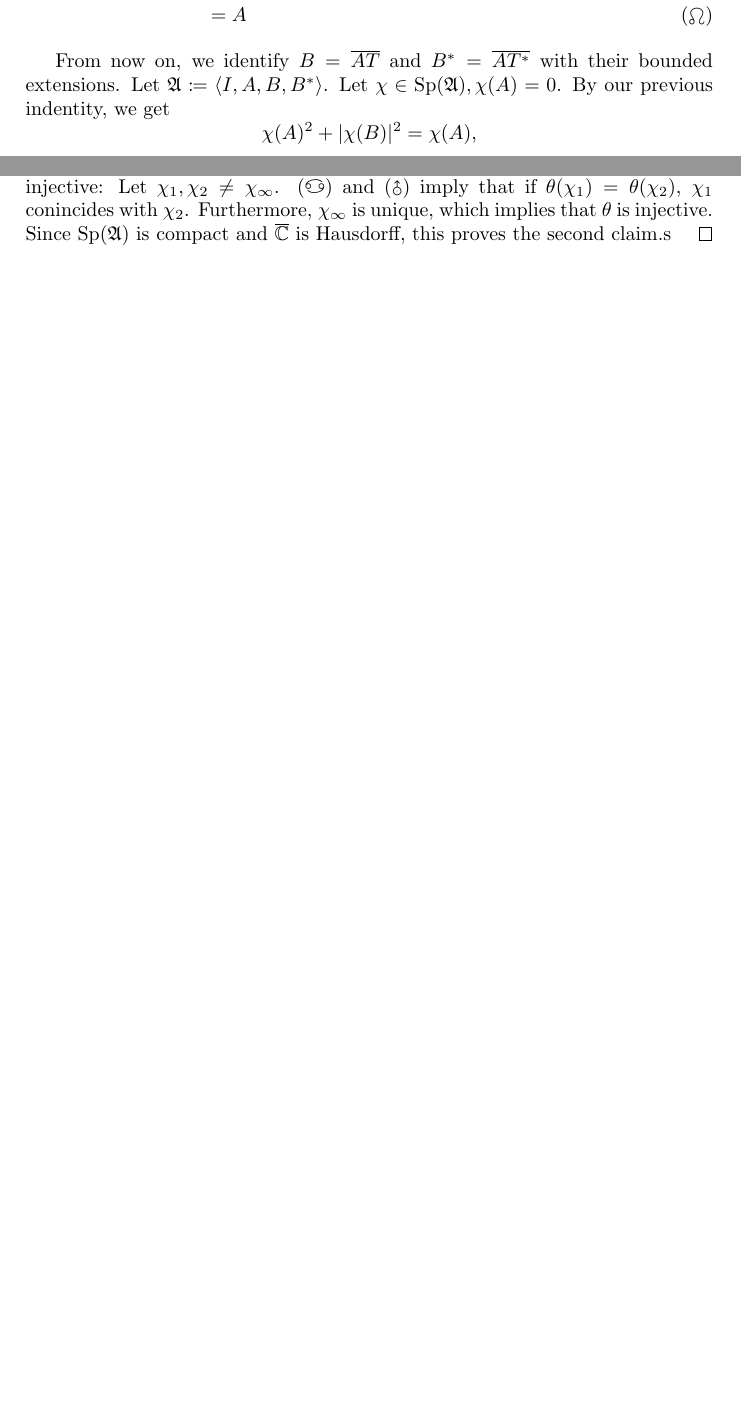
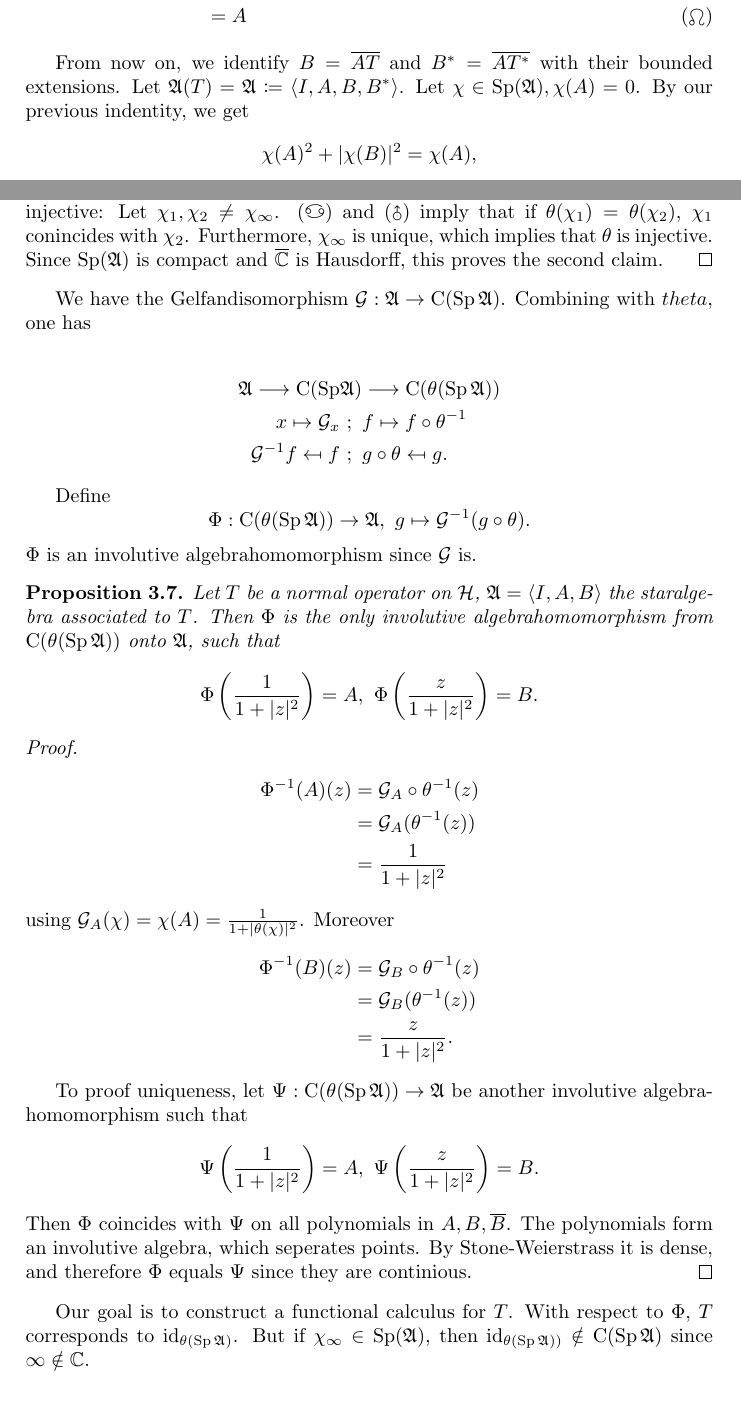
Before and after one commit to HeineBorel/Bachelor, a LaTeX document (LaTeX/Bachelorarbeit.tex): two parts of pages 6 and 7 of 7 before the commit and two parts of pages 6 and 8 of 8 after it, joined at a grey line, cut so that both start at the same text, the shorter picture padded with empty space. Compiled offline with pdfLaTeX.

Commit message:
1. Quelle fertig

```diff
--- a/LaTeX/Bachelorarbeit.tex
+++ b/LaTeX/Bachelorarbeit.tex
@@ -321,7 +323,7 @@ The operator $AT$ is bounded but not defined on all of $\hs$. So we extend it in
 \end{rem}
 
 From now on, we identify $B=\overline{AT}$ and $B\str =\overline{AT\str}$  with their bounded extensions.
-Let $\A \coloneqq \gen{I, A, B , B\str}$. Let $ \chi \in \spe (\A), \chi(A) =0$. By our previous indentity, we get
+Let $\A (T) = \A \coloneqq \gen{I, A, B , B\str}$. Let $ \chi \in \spe (\A), \chi(A) =0$. By our previous indentity, we get
 \[
  \chi(A)^2 + |\chi(B)|^2 = \chi(A),
 \]
@@ -386,10 +388,55 @@ Furthermore $\theta : \spe (\A) \to \cb$ is a homeomorphism onto its image.
 
 \begin{proof}
 The first claim is already proven. For the second claim we check $\theta$ is injective:
-Let $\chi_1 , \chi_2 \neq \chi_\infty$. $(\blankone)$ and $(\blanktwo)$ imply that if $\theta (\chi_1)= \theta( \chi_2)$, $\chi_1$ conincides with $\chi_2$. Furthermore, $\chi_\infty$ is unique, which implies that $\theta$ is injective. Since $\spe (\A)$ is compact and $\cb$ is Hausdorff,  this proves the second claim.s
+Let $\chi_1 , \chi_2 \neq \chi_\infty$. $(\blankone)$ and $(\blanktwo)$ imply that if $\theta (\chi_1)= \theta( \chi_2)$, $\chi_1$ conincides with $\chi_2$. Furthermore, $\chi_\infty$ is unique, which implies that $\theta$ is injective. Since $\spe (\A)$ is compact and $\cb$ is Hausdorff,  this proves the second claim.
 \end{proof}
 
+We have the Gelfandisomorphism $\G : \A \to \cf (\spe \A)$. Combining with $theta$, one has
 
+\begin{align*}
+ \A \longrightarrow  \cf (\spe& \A) \longrightarrow  \cf (\theta ( \spe \A )) \\
+ x \mapsto  \G_x &~;~ f \mapsto  f \circ \theta \inv \\
+ \G \inv f \mapsfrom f &~;~ g \circ \theta \mapsfrom g.
+\end{align*}
+
+Define
+\[
+ \Phi : \cf ( \theta (\spe \A)) \to \A,~ g \mapsto \G \inv (g \circ \theta).
+\]
+$\Phi$ is an involutive algebrahomomorphism since $\G$ is.
+
+\begin{prop}
+ Let $T$ be a normal operator on $\hs$, $\A = \gen{I, A, B}$ the staralgebra associated to $T$. Then $\Phi$ is the only involutive algebrahomomorphism from $\cf (\theta (\spe \A ))$ onto $\A$, such that
+ \[
+  \Phi \left(\frac{1}{1 + | z| ^2}\right) = A , ~ \Phi\left(\frac{z}{1+ |z|^2}\right) = B.
+ \]
+\end{prop}
+
+
+
+\begin{proof}
+
+ \begin{align*}
+  \Phi \inv (A)(z) &= \G_A \circ \theta \inv (z)\\
+		   &= \G_A (\theta \inv (z))\\
+		   &= \frac{1}{1+ |z|^2}
+\intertext{using $\G_A(\chi)=\chi(A)=\frac{1}{1+ |\theta(\chi)|^2}$. Moreover}
+\Phi \inv (B)(z) &= \G_B \circ \theta \inv (z) \\
+		   &= \G_B (\theta \inv (z)) \\
+		   &= \frac{z}{1 + |z|^2}.
+ \end{align*}
+
+ To proof uniqueness, let $\Psi : \cf (\theta (\spe \A)) \to \A$ be another involutive algebrahomomorphism  such that
+ \[
+  \Psi \left(\frac{1}{1 + | z| ^2}\right) = A , ~ \Psi\left(\frac{z}{1+ |z|^2}\right) = B.
+ \]
+ Then $\Phi$ coincides with $\Psi$ on all polynomials in $A, B, \overline{B}$. The polynomials form an involutive
+ algebra, which seperates points. By Stone-Weierstrass it is dense, and therefore $\Phi$ equals $\Psi$ since they are continious.
+\end{proof}
+
+Our goal is to construct a functional calculus for $T$. With respect to $\Phi$, $T$ corresponds to
+$\id_{\theta (\spe \A)}$. But if $\chi_\infty \in \spe (\A)$, then $\id_{\theta ( \spe \A ))}
+\notin \cf (\spe \A)$ since $\infty \notin \C$.
 
 
 
```
Also changed, not shown: LaTeX/Bachelorarbeit.tex (6 more changed lines).
